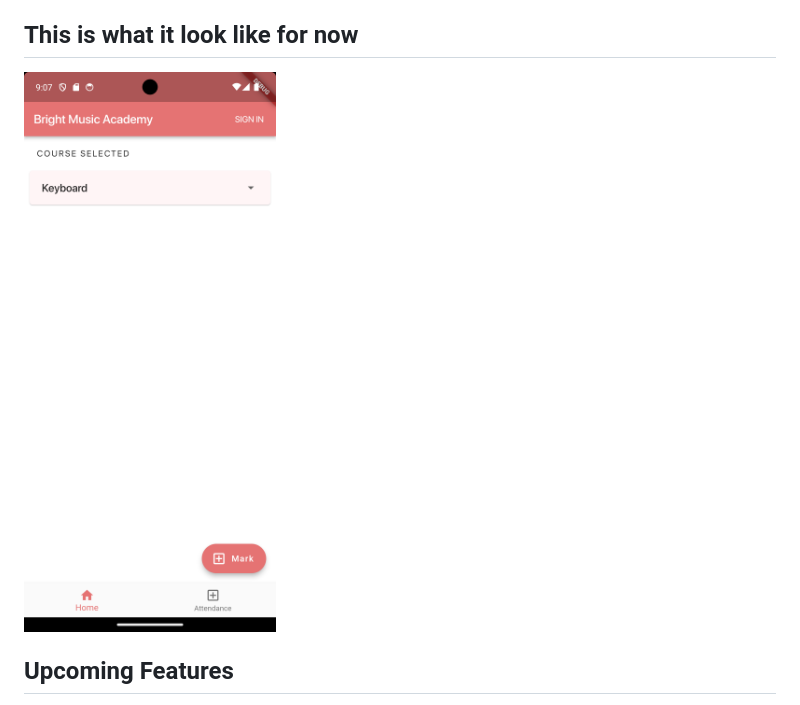
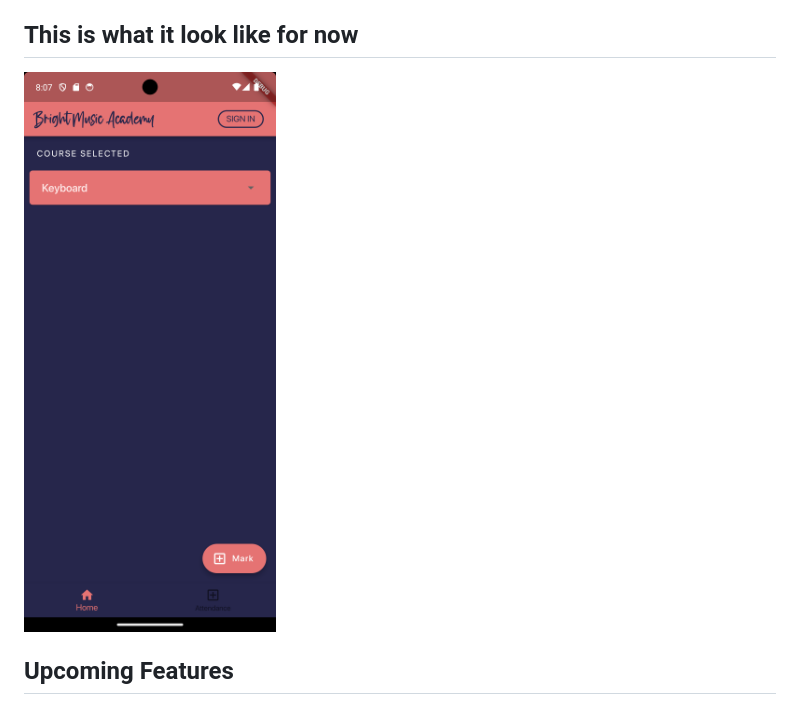
Before and after one commit to itcodehery/FlutterAttendanceApp, a Markdown page: README.md, the part around the change. Drawn GitHub-style; pictures changed too: readme_assets/Screenshot_1689345453.png (added).

```diff
--- a/README.md
+++ b/README.md
@@ -3,7 +3,7 @@
 Welcome to Attendre, a Flutter-based attendance app designed specifically for music academies. This app aims to simplify and streamline the attendance management process for both instructors and students. With Attendre, you can easily track and record attendance, view attendance history, and generate comprehensive reports.
 
 ## This is what it look like for now
-![Screenshot One](/readme_assets/Screenshot_1689262653.png)
+![Screenshot One](/readme_assets/Screenshot_1689345453.png)
 
 ## Upcoming Features
 
```
Also changed, not shown: 7 other files.
